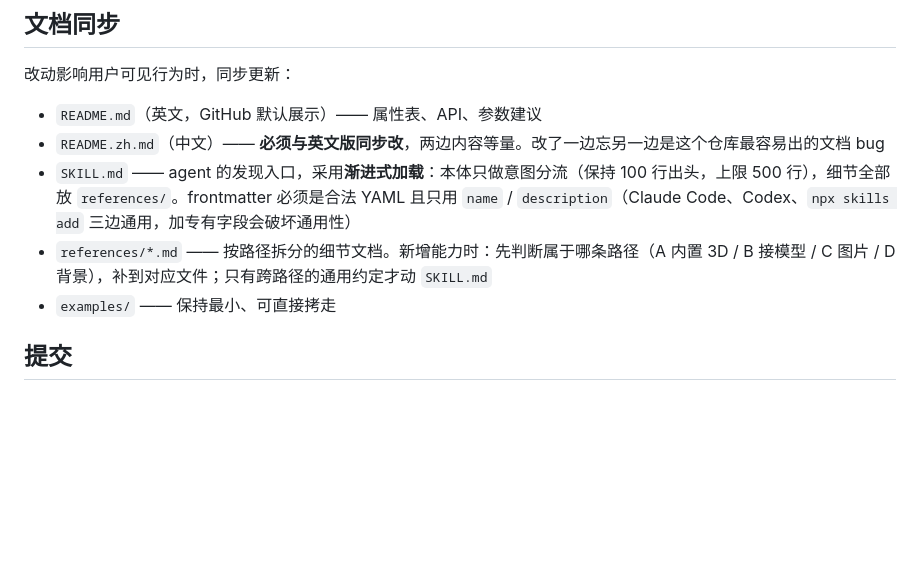
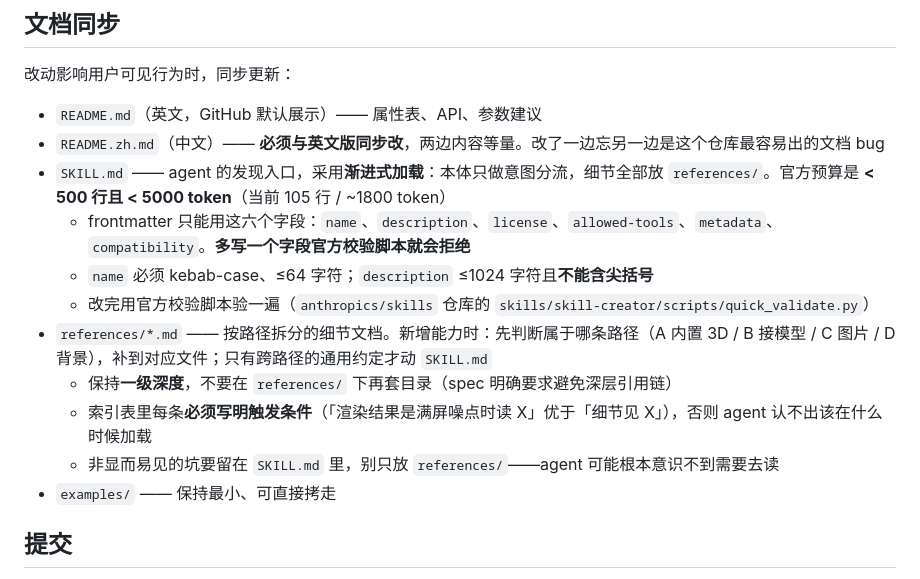
Before and after one commit to jhuanxx44/dithering-tool, a Markdown page: AGENTS.md, the part around the change. Drawn GitHub-style; blank space fills up the shorter version.

```diff
--- a/AGENTS.md
+++ b/AGENTS.md
@@ -76,8 +76,14 @@ python3 -m http.server 8000    # 组件必须走 http://，file:// 下 canvas
 
 - `README.md`（英文，GitHub 默认展示）—— 属性表、API、参数建议
 - `README.zh.md`（中文）—— **必须与英文版同步改**，两边内容等量。改了一边忘另一边是这个仓库最容易出的文档 bug
-- `SKILL.md` —— agent 的发现入口，采用**渐进式加载**：本体只做意图分流（保持 100 行出头，上限 500 行），细节全部放 `references/`。frontmatter 必须是合法 YAML 且只用 `name` / `description`（Claude Code、Codex、`npx skills add` 三边通用，加专有字段会破坏通用性）
+- `SKILL.md` —— agent 的发现入口，采用**渐进式加载**：本体只做意图分流，细节全部放 `references/`。官方预算是 **< 500 行且 < 5000 token**（当前 105 行 / ~1800 token）
+  - frontmatter 只能用这六个字段：`name`、`description`、`license`、`allowed-tools`、`metadata`、`compatibility`。**多写一个字段官方校验脚本就会拒绝**
+  - `name` 必须 kebab-case、≤64 字符；`description` ≤1024 字符且**不能含尖括号**
+  - 改完用官方校验脚本验一遍（`anthropics/skills` 仓库的 `skills/skill-creator/scripts/quick_validate.py`）
 - `references/*.md` —— 按路径拆分的细节文档。新增能力时：先判断属于哪条路径（A 内置 3D / B 接模型 / C 图片 / D 背景），补到对应文件；只有跨路径的通用约定才动 `SKILL.md`
+  - 保持**一级深度**，不要在 `references/` 下再套目录（spec 明确要求避免深层引用链）
+  - 索引表里每条**必须写明触发条件**（「渲染结果是满屏噪点时读 X」优于「细节见 X」），否则 agent 认不出该在什么时候加载
+  - 非显而易见的坑要留在 `SKILL.md` 里，别只放 `references/`——agent 可能根本意识不到需要去读
 - `examples/` —— 保持最小、可直接拷走
 
 ## 提交
```
Also changed, not shown: SKILL.md (+12 -8 lines).
